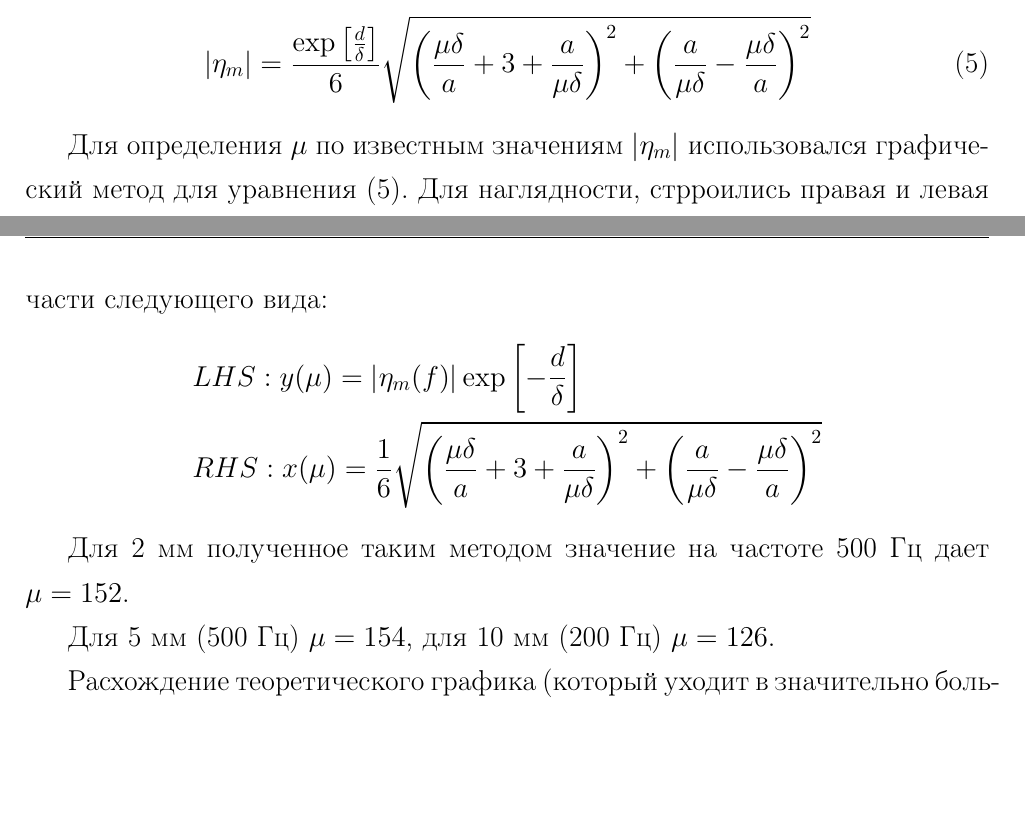
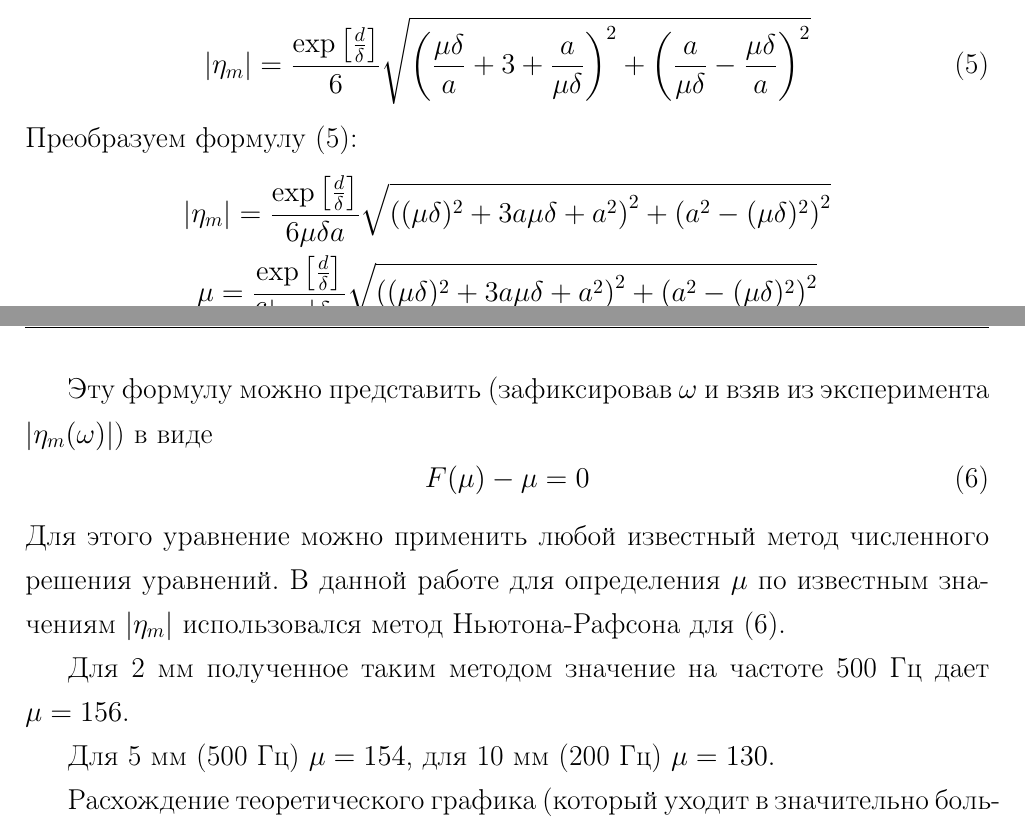
Before and after one commit to KirillPonur/em_shielding, a LaTeX document (lab.tex): two parts of pages 8 and 9 of 11, joined at a grey line, cut so that both start at the same text, the shorter picture padded with empty space. Compiled offline with pdfLaTeX.

Commit message:
Проверяй

```diff
--- a/lab.tex
+++ b/lab.tex
@@ -327,30 +327,30 @@
 	|\eta_m| = \frac{\exp\qty[\frac{d}{\delta}]}{6}\sqrt{\qty(\frac{\mu \delta}{a} +3 + \frac{a}{\mu \delta} )^2 + \qty(\frac{a}{\mu \delta} - \frac{\mu \delta}{a})^2}
 	\label{eq:8}
 \end{gather}
+Преобразуем формулу \eqref{eq:8}:
+\begin{gather}
+	|\eta_m| = \frac{\exp\qty[\frac{d}{\delta}]}{6 \mu \delta a}\sqrt{\qty((\mu \delta)^2 +3 a \mu \delta + a^2)^2 + \qty(a^2 - (\mu \delta)^2)^2}\\
+%
+	\mu = \frac{\exp\qty[\frac{d}{\delta}]}{6 |\eta_m| \delta a}\sqrt{\qty((\mu \delta)^2 +3 a \mu \delta + a^2)^2 + \qty(a^2 - (\mu \delta)^2)^2}
+\end{gather}
 
-Для определения $\mu$ по известным значениям $|\eta_m|$ использовался графический метод для уравнения \eqref{eq:8}.
-Для наглядности, стрроились правая и левая части следующего вида:
+Эту формулу можно представить (зафиксировав $\omega$ и взяв из эксперимента $\abs{\eta_m(\omega)}$) в виде
 \begin{equation}
-	\begin{aligned}
-		&LHS: y(\mu) = |\eta_m(f)|\exp\qty[-\frac{d}{\delta}]\\
-		&RHS: x(\mu) = \frac16 \sqrt{\qty(\frac{\mu \delta}{a} +3 + \frac{a}{\mu \delta} )^2 + \qty(\frac{a}{\mu \delta} - \frac{\mu \delta}{a})^2}
-	\end{aligned}
-		\label{eq:9}
+	\label{eq:8a}
+	F(\mu)-\mu=0
 \end{equation}
+Для этого уравнение можно применить любой известный метод численного решения уравнений.
+В данной работе для определения $\mu$ по известным значениям $|\eta_m|$ использовался  метод Ньютона-Рафсона для \eqref{eq:8a}.
 
-% \begin{figure}[H]
-% 	\centering
-% 	\includegraphics[width = 0.95\linewidth]{imgs/graphs/mu.png}
-% 	\caption{Графическое решение для значения $\mu$ для стали}
-% 	\label{fig:mu}
-% \end{figure}
 
-Для 2 мм полученное таким методом значение на частоте 500 Гц дает $\mu=152$.
-% На графике (см. рис \ref{fig:eta_wt_steel}, стр.\pageref{fig:eta_wt_steel}) хорошо видно, что действительно это значение дает численное решение этого уравнения, и теоретический график проходит через практическую точку.
 
-Для 5 мм (500 Гц) $\mu=154$, для 10 мм (200 Гц) $\mu=126$.
 
-% Экспериментальные точки подбирались таким образом, чтобы рассчитанная из них $\mu$ давала теоретические графики, наиболее хорошим образом описывающие экспериментальные кривые, хотя бы в диапазоне не очень больших частот.
+Для 2 мм полученное таким методом значение на частоте 500 Гц дает $\mu=156$.
+
+
+Для 5 мм (500 Гц) $\mu=154$, для 10 мм (200 Гц) $\mu=130$.
+
+
 
 Расхождение теоретического графика (который уходит в значительно большие по сравнению с практическими $|\eta_m|$)  и
 практического, можно объяснить частотным насыщением магнитной проницаемости стали: из-за инертной природы перестроения
@@ -367,5 +367,5 @@
 \begin{enumerate}
 	\item В работе было исследовано явление экранирования переменного магнитного поля стальными и латунными экранами.
 
-	\item Произведен расчет и сопоставление экранирующих свойств латунных экранов с экспериментальными с помощью модели сферического слоя. Выявлено хорошее совпадение теории с практикой до $f=6$ кГц.
+	\item Произведен расчет и сопоставление экранирующих свойств латунных экранов с экспериментальными с помощью модели сферического слоя. Выявлено хорошее совпадение теории с практикой для экрана толщиной $d=2$ мм до $f=6$ кГц.
 
```
Also changed, not shown: fig/lat.pdf, fig/st.pdf, lab.pdf, lab.tex (4 more changed lines), 3 other files.
